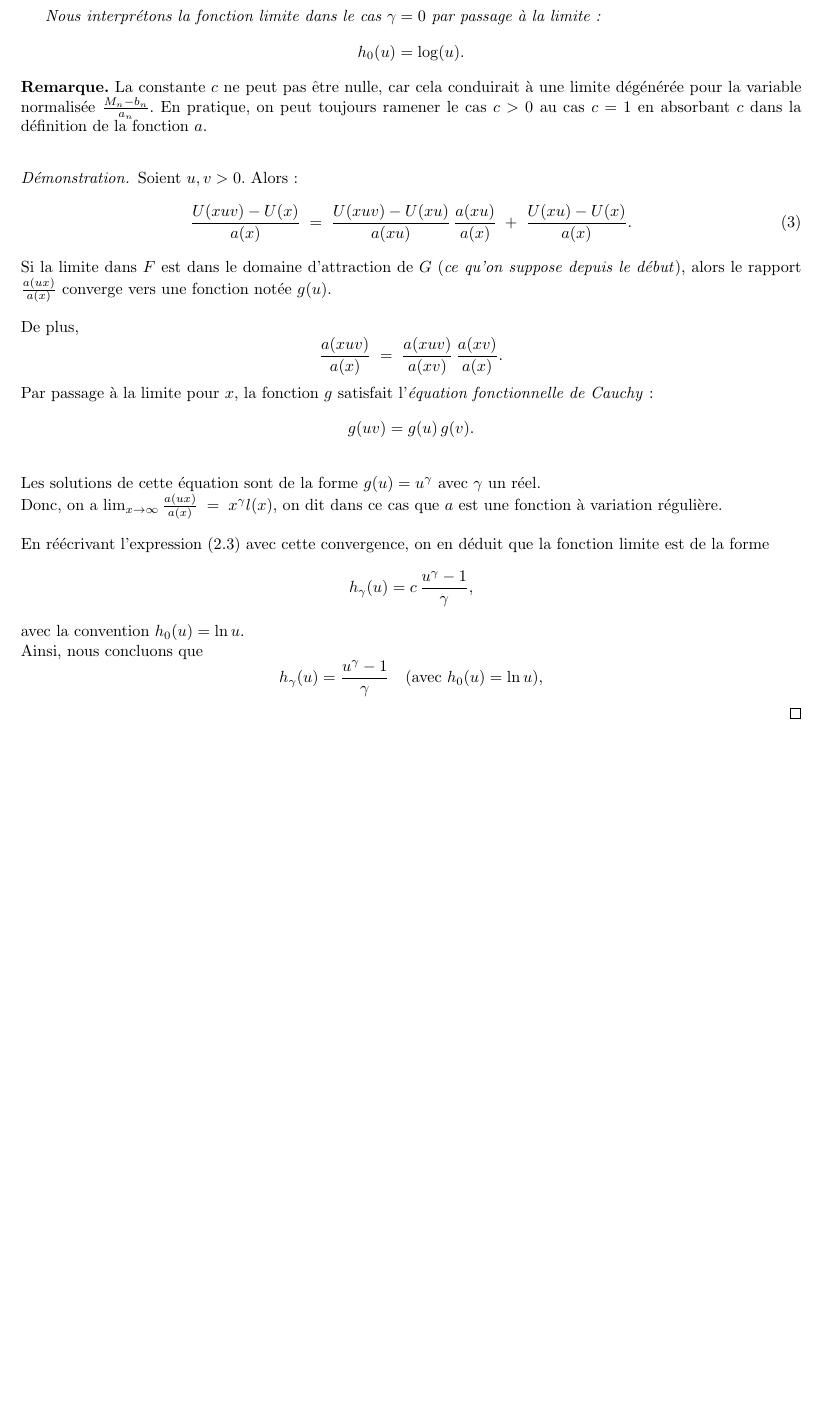
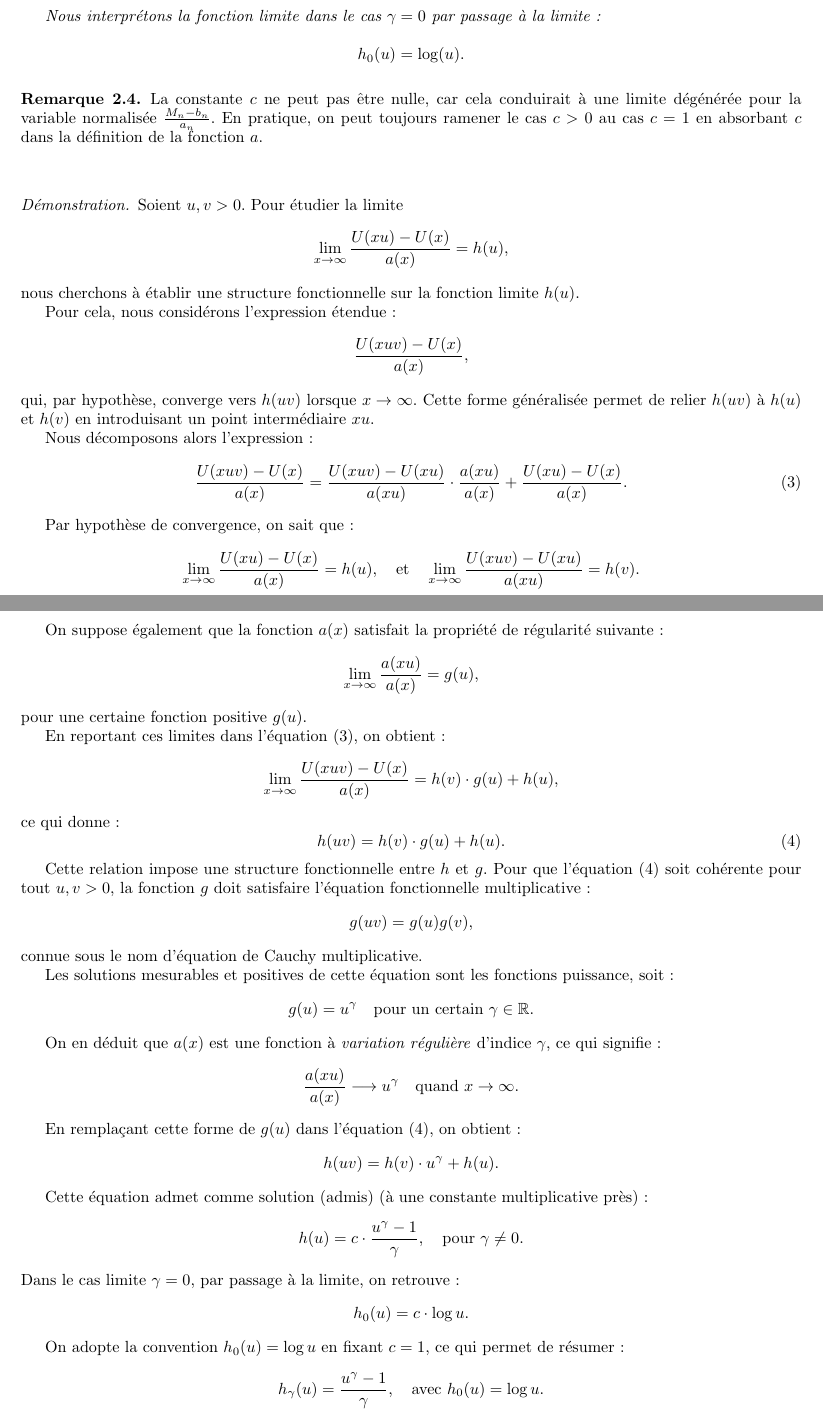
Before and after one commit to DamienMariac/HAX817X-Projet, a LaTeX document (text.tex): part of page 5 of 29 before the commit and two parts of pages 5 and 6 of 30 after it, the two joined at a grey line, cut so that both start at the same text, the shorter picture padded with empty space. Compiled offline with pdfLaTeX.

Commit message:
partie 1 clear

```diff
--- a/text.tex
+++ b/text.tex
@@ -220,53 +240,98 @@ c \cdot h_\gamma(u) = c \int_1^u v^{-\gamma - 1} \, dv = \frac{c(u^\gamma - 1)}{
 \]
 
 Nous interprétons la fonction limite dans le cas $\gamma = 0$ par passage à la limite :
+
 \[
 h_0(u) = \log(u).
 \]
 \end{proposition}
 
 \noindent
-\textbf{Remarque.} La constante $c$ ne peut pas être nulle, car cela conduirait à une limite dégénérée pour la variable normalisée $\frac{M_n - b_n}{a_n}$. En pratique, on peut toujours ramener le cas $c > 0$ au cas $c = 1$ en absorbant $c$ dans la définition de la fonction $a$.
-\\
+\begin{remark}
+	La constante $c$ ne peut pas être nulle, car cela conduirait à une limite dégénérée pour la variable normalisée $\frac{M_n - b_n}{a_n}$. En pratique, on peut toujours ramener le cas $c > 0$ au cas $c = 1$ en absorbant $c$ dans la définition de la fonction $a$.
+\end{remark}
+
+\vspace{0.5cm}
+
 \begin{proof}
-Soient $u,v >0$. Alors :
+Soient $u, v > 0$. Pour étudier la limite
 \[
-\frac{U(xuv) - U(x)}{a(x)}
-\;=\;
-\frac{U(xuv) - U(xu)}{a(xu)} \,\frac{a(xu)}{a(x)}
-\;+\;
+\lim_{x \to \infty} \frac{U(xu) - U(x)}{a(x)} = h(u),
+\]
+nous cherchons à établir une structure fonctionnelle sur la fonction limite $h(u)$.
+
+Pour cela, nous considérons l’expression étendue :
+\[
+\frac{U(xuv) - U(x)}{a(x)},
+\]
+qui, par hypothèse, converge vers $h(uv)$ lorsque $x \to \infty$. Cette forme généralisée permet de relier $h(uv)$ à $h(u)$ et $h(v)$ en introduisant un point intermédiaire $xu$.
+
+Nous décomposons alors l’expression :
+\[
+\frac{U(xuv) - U(x)}{a(x)} =
+\frac{U(xuv) - U(xu)}{a(xu)} \cdot \frac{a(xu)}{a(x)} +
 \frac{U(xu) - U(x)}{a(x)}.
 \tag{3}
 \]
-Si la limite dans $F$ est dans le domaine d'attraction de $G$ (\textit{ce qu'on suppose depuis le début}), alors le rapport $\frac{a(ux)}{a(x)}$ converge vers une fonction notée $g(u)$.
-\\
-\\
-De plus,
+
+Par hypothèse de convergence, on sait que :
 \[
-\frac{a(xuv)}{a(x)}
-\;=\;
-\frac{a(xuv)}{a(xv)} \,\frac{a(xv)}{a(x)}.
+\lim_{x \to \infty} \frac{U(xu) - U(x)}{a(x)} = h(u),
+\quad \text{et} \quad
+\lim_{x \to \infty} \frac{U(xuv) - U(xu)}{a(xu)} = h(v).
 \]
-Par passage à la limite pour $x$, la fonction $g$ satisfait l'\textit{équation fonctionnelle de Cauchy} :
+
+On suppose également que la fonction $a(x)$ satisfait la propriété de régularité suivante :
 \[
-g(uv) = g(u)\,g(v).
+\lim_{x \to \infty} \frac{a(xu)}{a(x)} = g(u),
 \]
-\\
-Les solutions de cette équation sont de la forme $g(u)= u^{\gamma}$ avec $\gamma$ un réel.
-\\
-Donc, on a $\lim_{x\to \infty} \frac{a(ux)}{a(x)} \;=\; x^{\gamma} l(x)$, on dit dans ce cas que $a$ est une fonction à variation régulière.
-\\
-\\
-En réécrivant l'expression (2.3) avec cette convergence, on en déduit que la fonction limite est de la forme
+pour une certaine fonction positive $g(u)$.
+
+En reportant ces limites dans l'équation (3), on obtient :
 \[
-h_\gamma(u)= c\,\frac{u^\gamma-1}{\gamma},
+\lim_{x \to \infty} \frac{U(xuv) - U(x)}{a(x)} = h(v) \cdot g(u) + h(u),
 \]
-avec la convention \(h_0(u)=\ln u\).
-\\
-Ainsi, nous concluons que
+ce qui donne :
 \[
-h_\gamma(u)=\frac{u^\gamma-1}{\gamma} \quad \text{(avec \(h_0(u)=\ln u\))},
+h(uv) = h(v) \cdot g(u) + h(u).
+\tag{4}
 \]
+
+Cette relation impose une structure fonctionnelle entre $h$ et $g$. Pour que l'équation (4) soit cohérente pour tout $u, v > 0$, la fonction $g$ doit satisfaire l'équation fonctionnelle multiplicative :
+\[
+g(uv) = g(u) g(v),
+\]
+connue sous le nom d’équation de Cauchy multiplicative.
+
+Les solutions mesurables et positives de cette équation sont les fonctions puissance, soit :
+\[
+g(u) = u^{\gamma} \quad \text{pour un certain } \gamma \in \mathbb{R}.
+\]
+
+On en déduit que $a(x)$ est une fonction à \textit{variation régulière} d’indice $\gamma$, ce qui signifie :
+\[
+\frac{a(xu)}{a(x)} \longrightarrow u^\gamma \quad \text{quand } x \to \infty.
+\]
+
+En remplaçant cette forme de $g(u)$ dans l’équation (4), on obtient :
+\[
+h(uv) = h(v) \cdot u^\gamma + h(u).
+\]
+
+Cette équation admet comme solution (admis) (à une constante multiplicative près) :
+\[
+h(u) = c \cdot \frac{u^\gamma - 1}{\gamma}, \quad \text{pour } \gamma \neq 0.
+\]
+Dans le cas limite $\gamma = 0$, par passage à la limite, on retrouve :
+\[
+h_0(u) = c \cdot \log u.
+\]
+
+On adopte la convention $h_0(u) = \log u$ en fixant $c = 1$, ce qui permet de résumer :
+\[
+h_\gamma(u) = \frac{u^\gamma - 1}{\gamma}, \quad \text{avec } h_0(u) = \log u.
+\]
+
 \end{proof}
 \subsection{Les lois limites}
 En reprenant $(3)$ et en utilisant ce qui précède, on obtient :
```
Also changed, not shown: text.pdf, text.tex (82 more changed lines), 5 other files.
